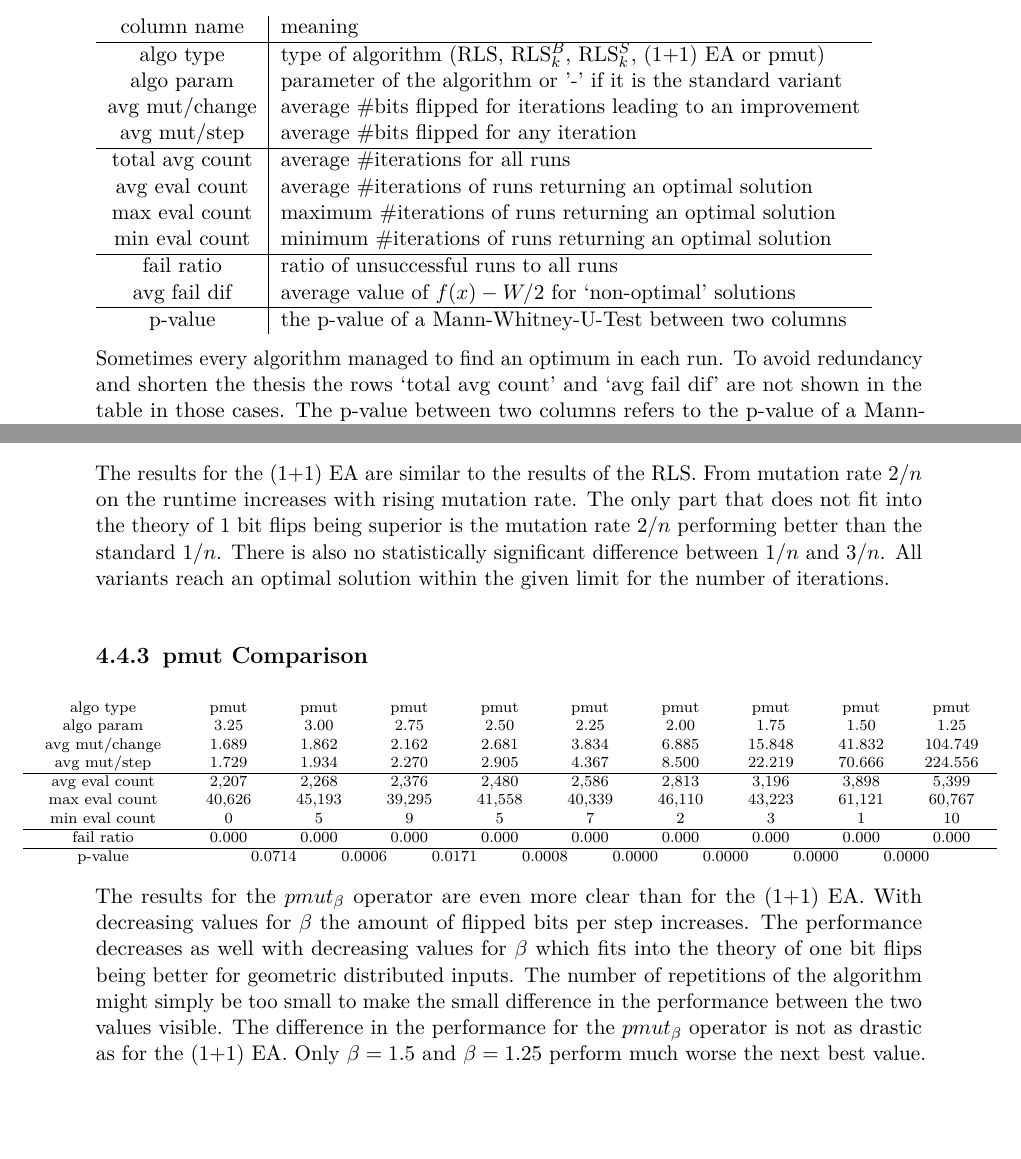
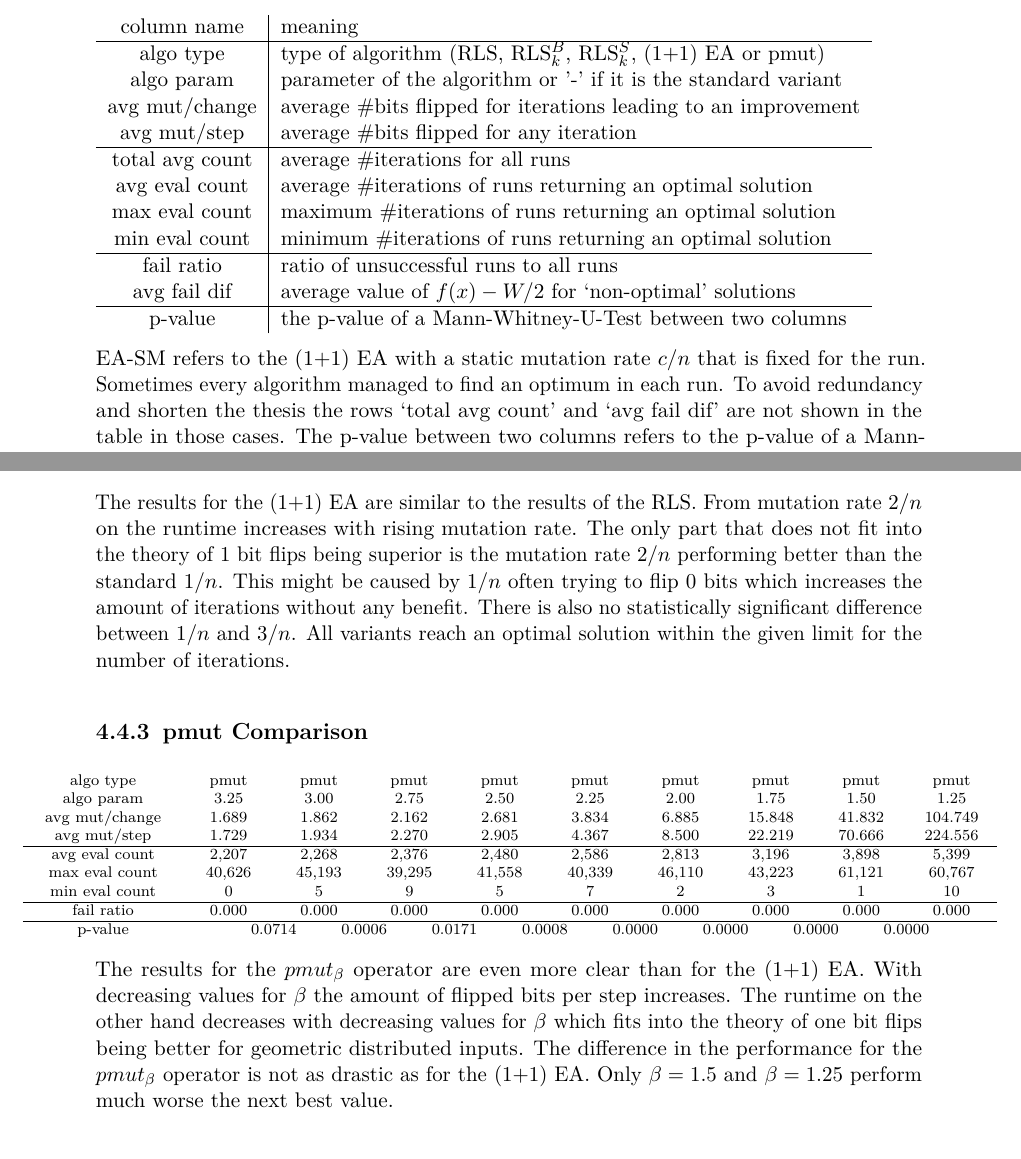
Before and after one commit to Err404NameNotFound/PartitionSolvingWithEAs, a LaTeX thesis (Thesis/thesis.tex, which reads Thesis/expRes/binomial.tex, Thesis/expRes/geometric.tex): two parts of pages 34 and 39 of 60, joined at a grey line, cut so that both start at the same text, the shorter picture padded with empty space. Compiled offline with pdfLaTeX.

Commit message:
temp commit

```diff
--- a/Thesis/expRes/binomial.tex
+++ b/Thesis/expRes/binomial.tex
@@ -30,6 +30,7 @@ The data is explained in the table below.
       p-value         & the p-value of a Mann-Whitney-U-Test between two columns        \\
 \end{tabular}
 
+EA-SM refers to the (1+1) EA with a static mutation rate $c/n$ that is fixed for the run.
 Sometimes every algorithm managed to find an optimum in each run.
 To avoid redundancy and shorten the thesis the rows `total avg count' and `avg fail dif' are not shown in the table in those cases.
 The p-value between two columns refers to the p-value of a Mann-Whitney-U-Test between the algorithms in the columns left and right to the value.
--- a/Thesis/expRes/geometric.tex
+++ b/Thesis/expRes/geometric.tex
@@ -31,15 +31,15 @@ In the 21 cases where the RLS did not find an optimal solution it was most likel
 The results for the (1+1) EA are similar to the results of the RLS.\
 From mutation rate $2/n$ on the runtime increases with rising mutation rate.
 The only part that does not fit into the theory of 1 bit flips being superior is the mutation rate $2/n$ performing better than the standard $1/n$.
+This might be caused by $1/n$ often trying to flip 0 bits which increases the amount of iterations without any benefit.
 There is also no statistically significant difference between $1/n$ and $3/n$.
 All variants reach an optimal solution within the given limit for the number of iterations.
 \subsection{pmut Comparison}
 \input{tables/geometric/pmut_compare.tex}
 The results for the $pmut_\beta$ operator are even more clear than for the (1+1) EA.\
 With decreasing values for $\beta$ the amount of flipped bits per step increases.
-The performance decreases as well with decreasing values for $\beta$ which fits into the theory of one bit flips being better for geometric distributed inputs.
-The number of repetitions of the algorithm might simply be too small to make the small difference in the performance between the two values visible.
-The difference in the performance for the $pmut_\beta$ operator is not as drastic as for the (1+1) EA.
+The runtime on the other hand decreases with decreasing values for $\beta$ which fits into the theory of one bit flips being better for geometric distributed inputs.
+The difference in the performance for the $pmut_\beta$ operator is not as drastic as for the (1+1) EA.\
 Only $\beta=1.5$ and $\beta=1.25$ perform much worse the next best value.
 
 \subsection{Comparison of the best variants}
```
Also changed, not shown: Thesis/thesis.pdf, Thesis/expRes/geometric.tex (4 more changed lines), 3 other files.
